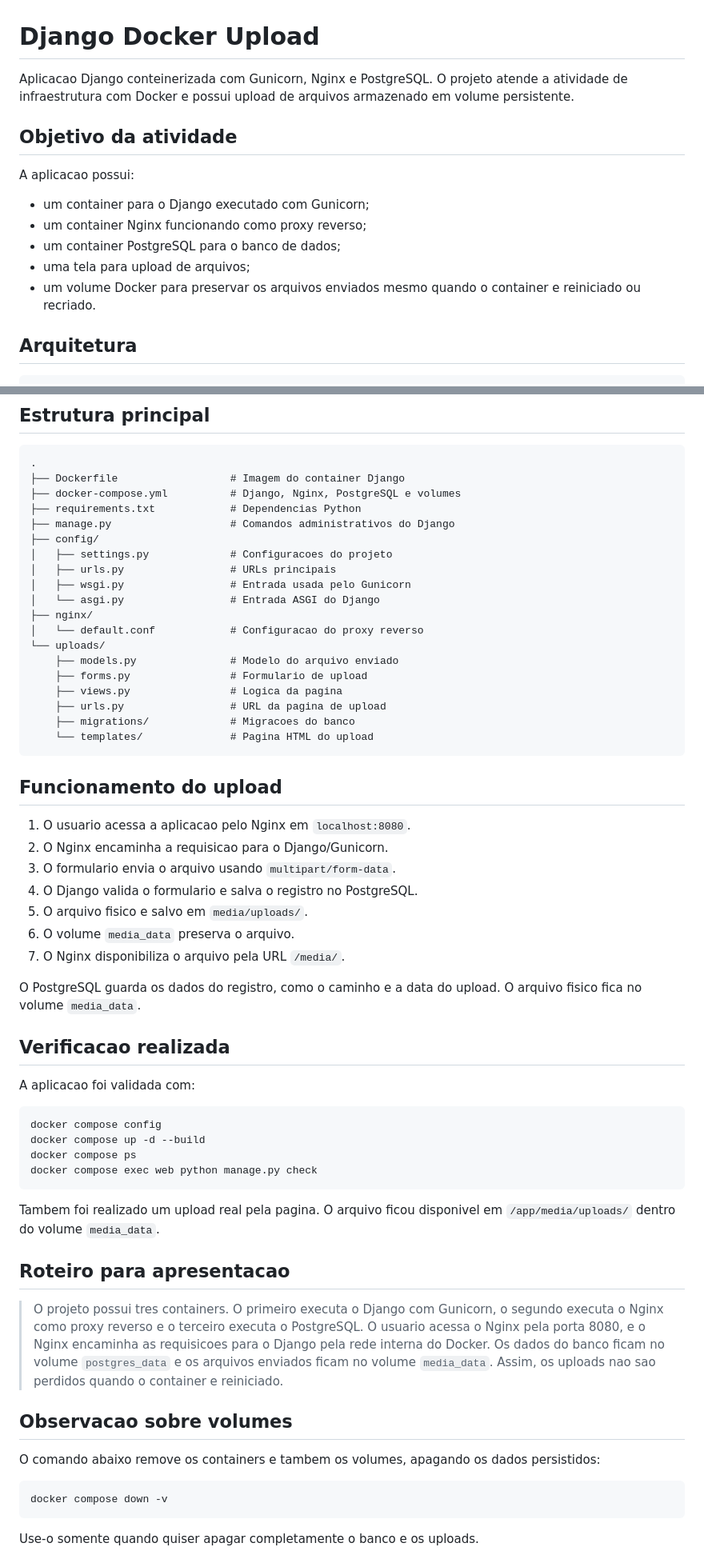
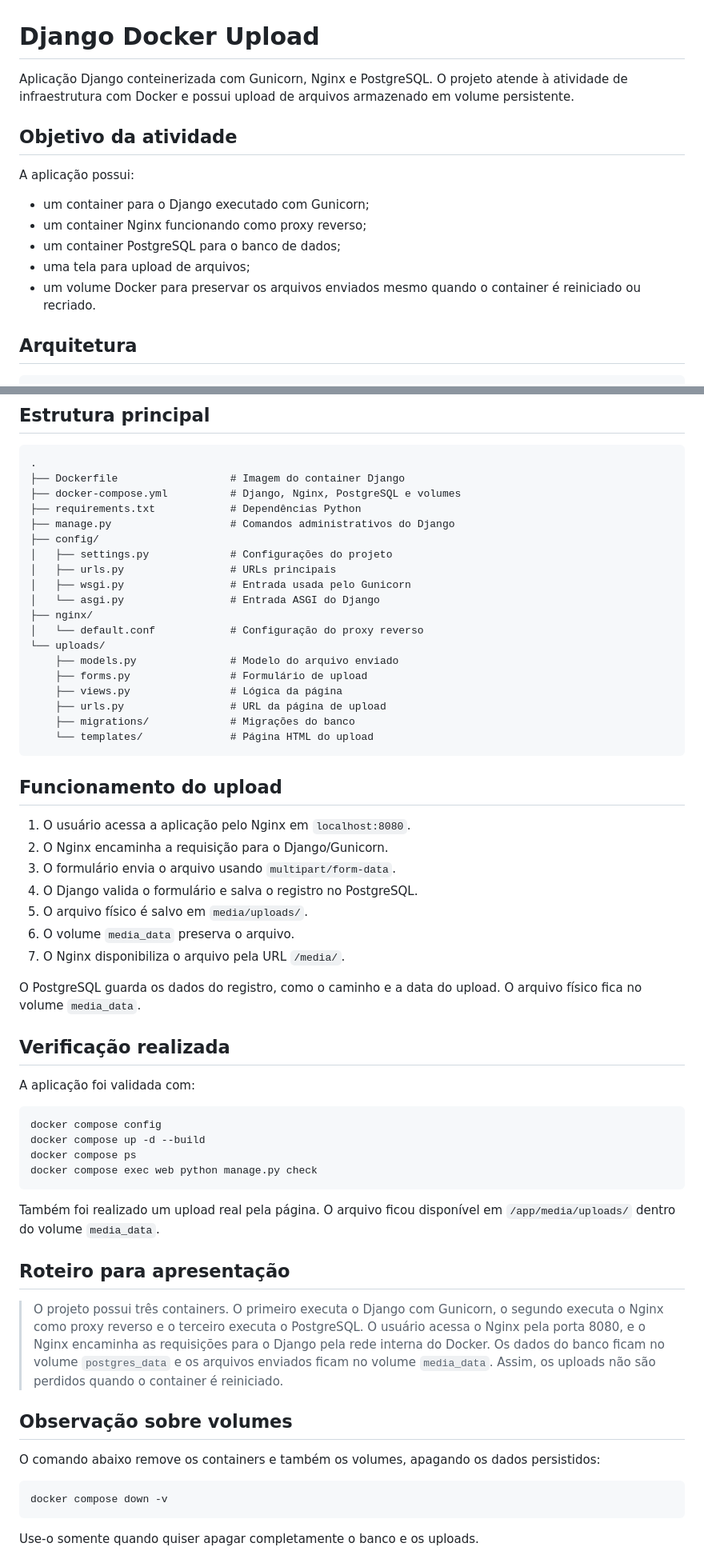
Before and after one commit to juliamzgch/django-docker, a Markdown page: README.md, 2 parts joined by grey strips. Shown at 80% size. GitHub-like rendering.

````diff
--- a/README.md
+++ b/README.md
@@ -1,16 +1,16 @@
 # Django Docker Upload
 
-Aplicacao Django conteinerizada com Gunicorn, Nginx e PostgreSQL. O projeto atende a atividade de infraestrutura com Docker e possui upload de arquivos armazenado em volume persistente.
+Aplicação Django conteinerizada com Gunicorn, Nginx e PostgreSQL. O projeto atende à atividade de infraestrutura com Docker e possui upload de arquivos armazenado em volume persistente.
 
 ## Objetivo da atividade
 
-A aplicacao possui:
+A aplicação possui:
 
 - um container para o Django executado com Gunicorn;
 - um container Nginx funcionando como proxy reverso;
 - um container PostgreSQL para o banco de dados;
 - uma tela para upload de arquivos;
-- um volume Docker para preservar os arquivos enviados mesmo quando o container e reiniciado ou recriado.
+- um volume Docker para preservar os arquivos enviados mesmo quando o container é reiniciado ou recriado.
 
 ## Arquitetura
 
@@ -145,39 +145,39 @@ docker compose exec web find /app/media/uploads -type f
 .
 ├── Dockerfile                  # Imagem do container Django
 ├── docker-compose.yml          # Django, Nginx, PostgreSQL e volumes
-├── requirements.txt            # Dependencias Python
+├── requirements.txt            # Dependências Python
 ├── manage.py                   # Comandos administrativos do Django
 ├── config/
-│   ├── settings.py             # Configuracoes do projeto
+│   ├── settings.py             # Configurações do projeto
 │   ├── urls.py                 # URLs principais
 │   ├── wsgi.py                 # Entrada usada pelo Gunicorn
 │   └── asgi.py                 # Entrada ASGI do Django
 ├── nginx/
-│   └── default.conf            # Configuracao do proxy reverso
+│   └── default.conf            # Configuração do proxy reverso
 └── uploads/
     ├── models.py               # Modelo do arquivo enviado
-    ├── forms.py                # Formulario de upload
-    ├── views.py                # Logica da pagina
-    ├── urls.py                 # URL da pagina de upload
-    ├── migrations/             # Migracoes do banco
-    └── templates/              # Pagina HTML do upload
+    ├── forms.py                # Formulário de upload
+    ├── views.py                # Lógica da página
+    ├── urls.py                 # URL da página de upload
+    ├── migrations/             # Migrações do banco
+    └── templates/              # Página HTML do upload
 ```
 
 ## Funcionamento do upload
 
-1. O usuario acessa a aplicacao pelo Nginx em `localhost:8080`.
-2. O Nginx encaminha a requisicao para o Django/Gunicorn.
-3. O formulario envia o arquivo usando `multipart/form-data`.
-4. O Django valida o formulario e salva o registro no PostgreSQL.
-5. O arquivo fisico e salvo em `media/uploads/`.
+1. O usuário acessa a aplicação pelo Nginx em `localhost:8080`.
+2. O Nginx encaminha a requisição para o Django/Gunicorn.
+3. O formulário envia o arquivo usando `multipart/form-data`.
+4. O Django valida o formulário e salva o registro no PostgreSQL.
+5. O arquivo físico é salvo em `media/uploads/`.
 6. O volume `media_data` preserva o arquivo.
 7. O Nginx disponibiliza o arquivo pela URL `/media/`.
 
-O PostgreSQL guarda os dados do registro, como o caminho e a data do upload. O arquivo fisico fica no volume `media_data`.
+O PostgreSQL guarda os dados do registro, como o caminho e a data do upload. O arquivo físico fica no volume `media_data`.
 
-## Verificacao realizada
+## Verificação realizada
 
-A aplicacao foi validada com:
+A aplicação foi validada com:
 
 ```bash
 docker compose config
@@ -186,15 +186,15 @@ docker compose ps
 docker compose exec web python manage.py check
 ```
 
-Tambem foi realizado um upload real pela pagina. O arquivo ficou disponivel em `/app/media/uploads/` dentro do volume `media_data`.
+Também foi realizado um upload real pela página. O arquivo ficou disponível em `/app/media/uploads/` dentro do volume `media_data`.
 
-## Roteiro para apresentacao
+## Roteiro para apresentação
 
-> O projeto possui tres containers. O primeiro executa o Django com Gunicorn, o segundo executa o Nginx como proxy reverso e o terceiro executa o PostgreSQL. O usuario acessa o Nginx pela porta 8080, e o Nginx encaminha as requisicoes para o Django pela rede interna do Docker. Os dados do banco ficam no volume `postgres_data` e os arquivos enviados ficam no volume `media_data`. Assim, os uploads nao sao perdidos quando o container e reiniciado.
+> O projeto possui três containers. O primeiro executa o Django com Gunicorn, o segundo executa o Nginx como proxy reverso e o terceiro executa o PostgreSQL. O usuário acessa o Nginx pela porta 8080, e o Nginx encaminha as requisições para o Django pela rede interna do Docker. Os dados do banco ficam no volume `postgres_data` e os arquivos enviados ficam no volume `media_data`. Assim, os uploads não são perdidos quando o container é reiniciado.
 
-## Observacao sobre volumes
+## Observação sobre volumes
 
-O comando abaixo remove os containers e tambem os volumes, apagando os dados persistidos:
+O comando abaixo remove os containers e também os volumes, apagando os dados persistidos:
 
 ```bash
 docker compose down -v
````
Also changed, not shown: other parts of README.md (+20 -20 lines).
